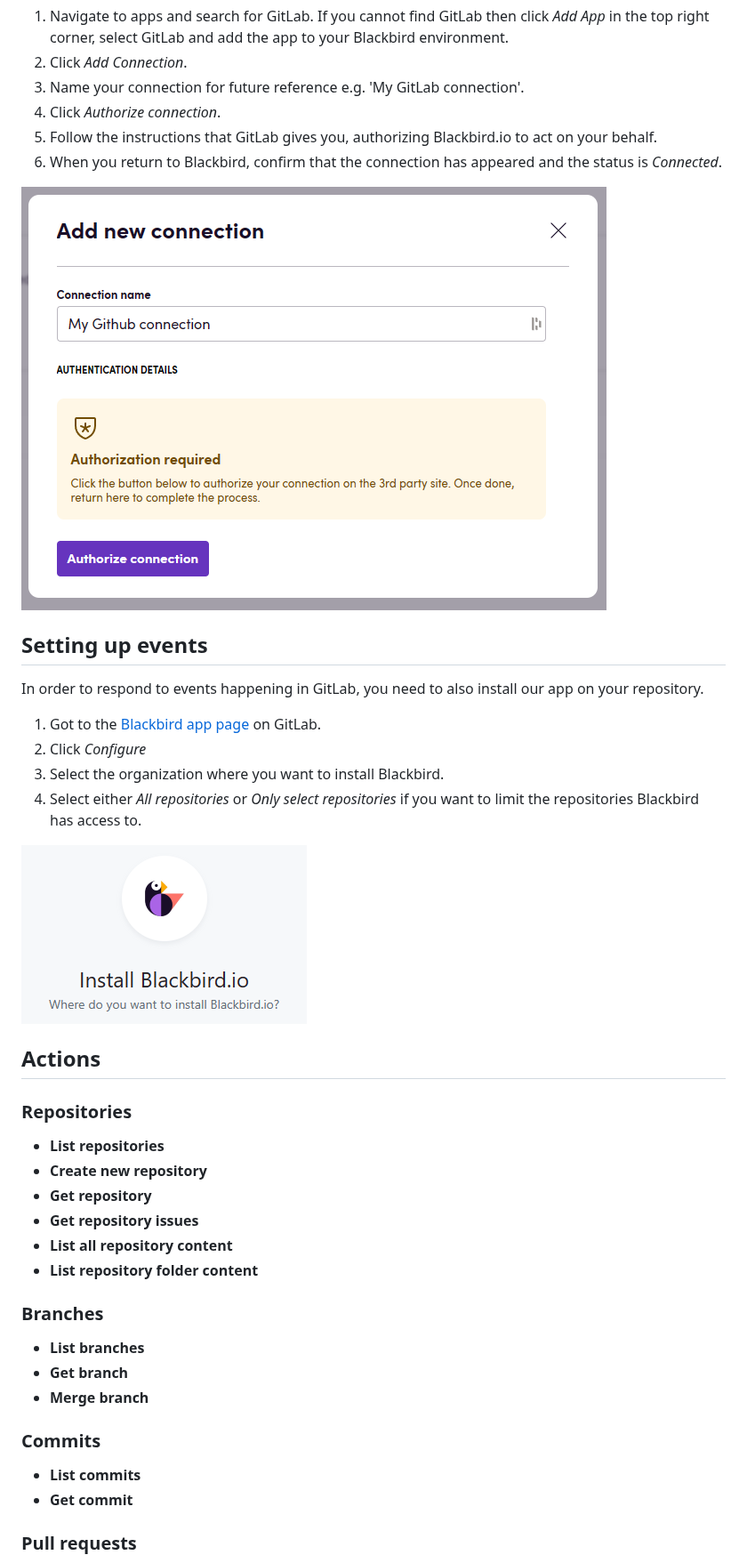
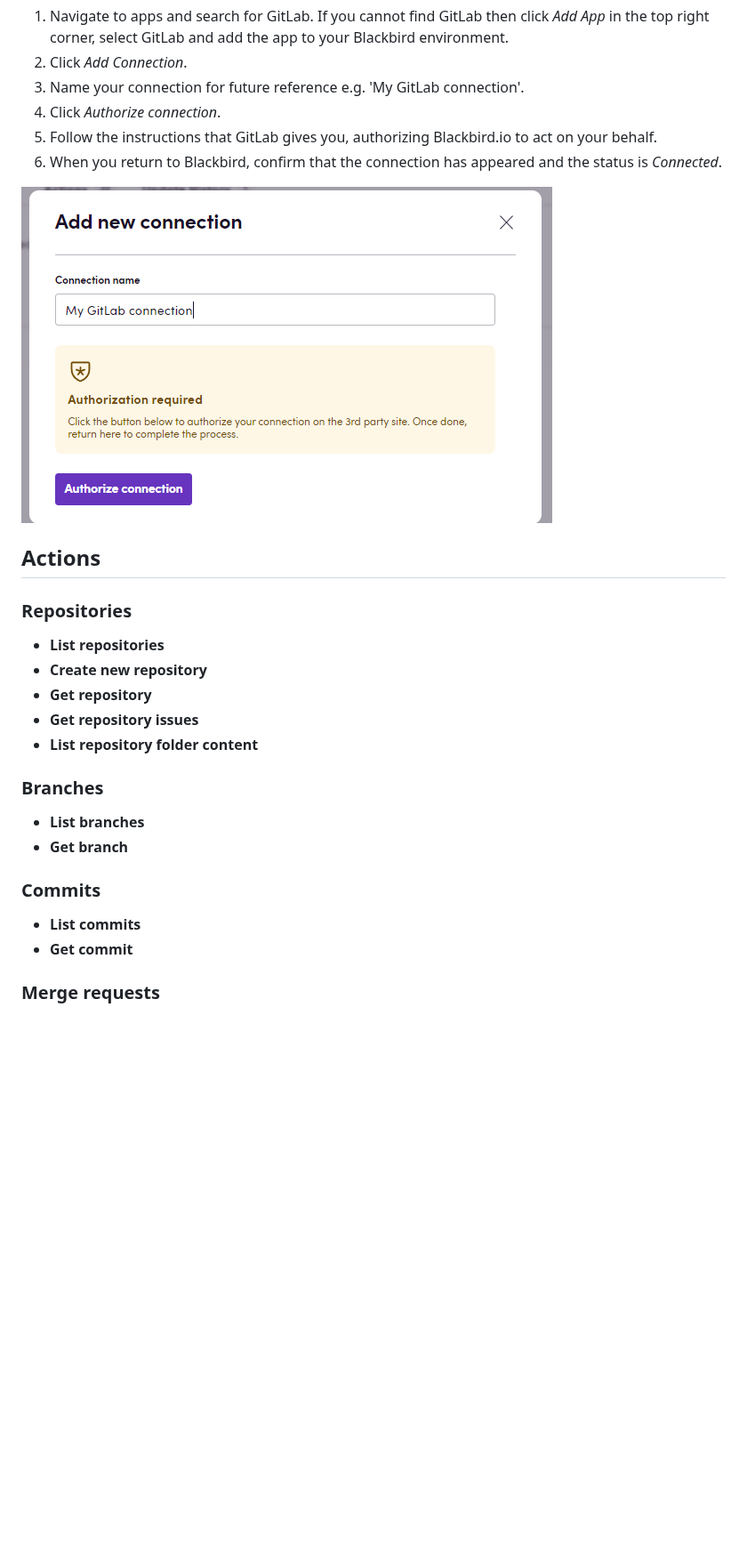
Before and after one commit to bb-io/GitLab, a Markdown page: README.md, the part around one of its changes. Shown at 89% size. GitHub-like rendering; pictures changed too: image/README/1705402013379.png, image/README/1705402262423.png (deleted); blank space fills up the shorter version.

```diff
--- a/README.md
+++ b/README.md
@@ -26,17 +26,6 @@ Before you can connect you need to make sure that:
 
 ![1705402013379](image/README/1705402013379.png)
 
-## Setting up events
-
-In order to respond to events happening in GitLab, you need to also install our app on your repository.
-
-1. Got to the [Blackbird app page](https://GitLab.com/apps/blackbird-io) on GitLab.
-2. Click _Configure_
-3. Select the organization where you want to install Blackbird.
-4. Select either _All repositories_ or _Only select repositories_ if you want to limit the repositories Blackbird has access to.
-
-![1705402262423](image/README/1705402262423.png)
-
 ## Actions
 
 ### Repositories
@@ -45,19 +34,17 @@ In order to respond to events happening in GitLab, you need to also install our
 - **Create new repository**
 - **Get repository**
 - **Get repository issues**
-- **List all repository content**
 - **List repository folder content**
 
 ### Branches
 
 - **List branches**
 - **Get branch**
-- **Merge branch**
 
 ### Commits
 
 - **List commits**
 - **Get commit**
 
-### Pull requests
+### Merge requests
 
```
Also changed, not shown: other parts of README.md (+5 -12 lines), image/README/1705407685118.png, image/README/1705408481146.png.
